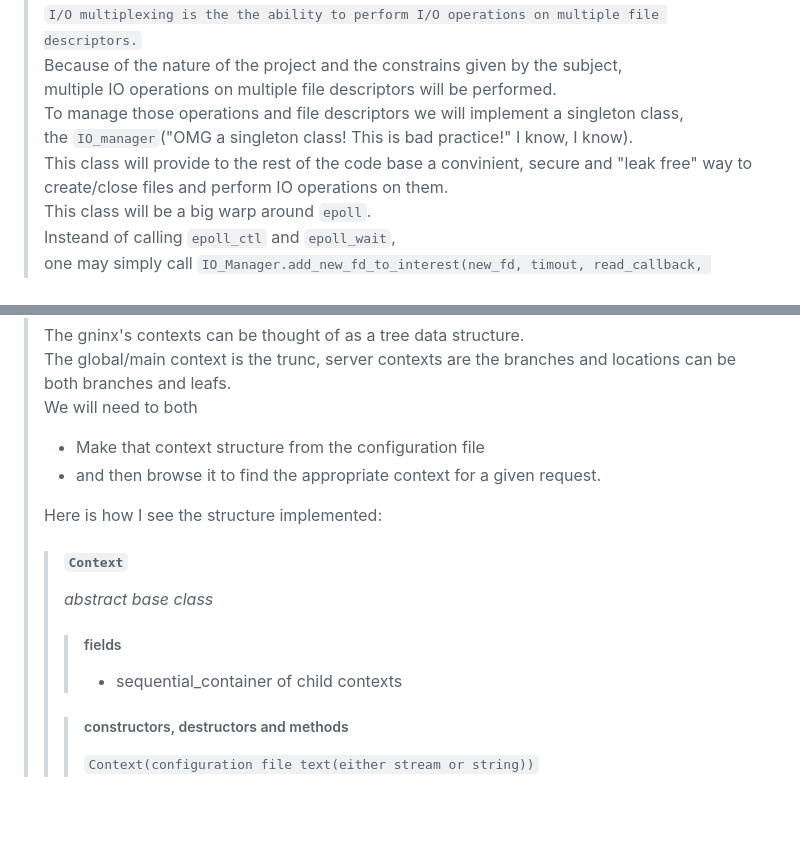
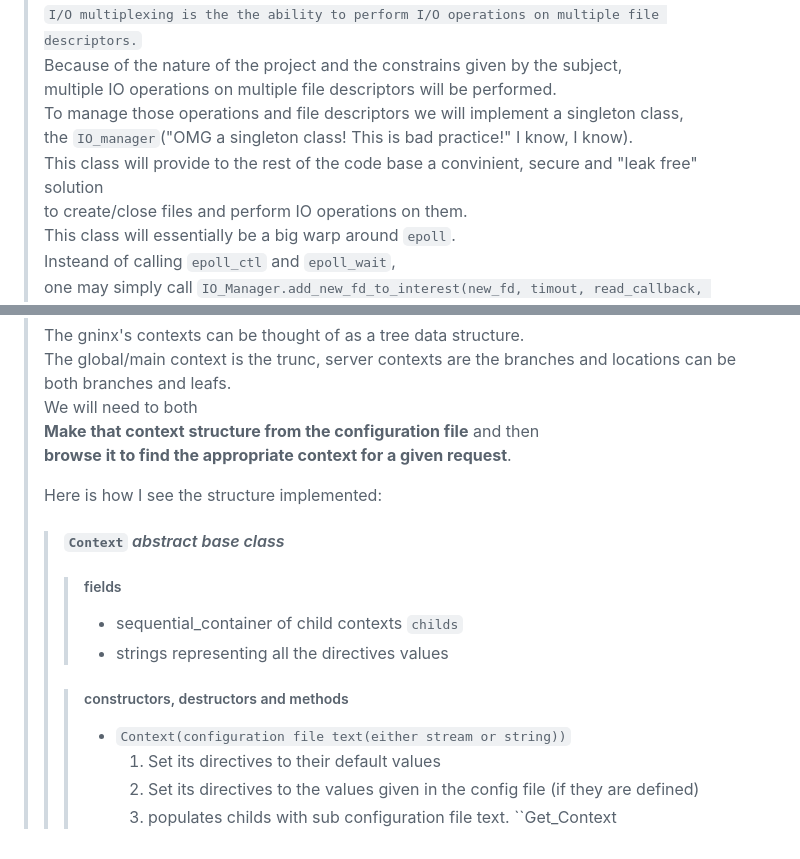
Before and after one commit to MauroAbidalCarrer/webserv, a Markdown page: project_documentation_ressources/high_level_implementation_guidelines.md, 2 parts joined by grey strips. Rendered like a GitHub page; blank space fills up the shorter version.

Commit message:
modified readme and added implementation guide

```diff
--- a/project_documentation_ressources/high_level_implementation_guidelines.md
+++ b/project_documentation_ressources/high_level_implementation_guidelines.md
@@ -11,8 +11,9 @@
 > multiple IO operations on multiple file descriptors will be performed.
 > To manage those operations and file descriptors we will implement a singleton class,
 > the ``IO_manager``("OMG a singleton class! This is bad practice!" I know, I know).
-> This class will provide to the rest of the code base a convinient, secure and "leak free" way to create/close files and perform IO operations on them.
-> This class will be a big warp around ``epoll``.
+> This class will provide to the rest of the code base a convinient, secure and "leak free" solution
+to create/close files and perform IO operations on them.
+> This class will essentially be a big warp around ``epoll``.
 > Insteand of calling ``epoll_ctl`` and ``epoll_wait``,
 > one may simply call ``IO_Manager.add_new_fd_to_interest(new_fd, timout, read_callback, write_callback, timeout_callback)``
 > and the manager will "magically" call the appropriate callbacks when necessary.
@@ -39,15 +40,19 @@ There is most likely functions that we will use for both the config file and the
 > The gninx's contexts can be thought of as a tree data structure.
 > The global/main context is the trunc, server contexts are the branches and locations can be both branches and leafs.
 > We will need to both
-> * Make that context structure from the configuration file
-> * and then browse it to find the appropriate context for a given request.
+> **Make that context structure from the configuration file** and then
+> **browse it to find the appropriate context for a given request**.
 >
 > Here is how I see the structure implemented:
-> > #### ``Context``
-> > *abstract base class*
+> > #### ``Context`` *abstract base class*
 > >
 > > > ##### fields
-> > > * sequential_container of child contexts
+> > > * sequential_container of child contexts ``childs``
+> > > * strings representing all the directives values
 > >
 > > > ##### constructors, destructors and methods
-> > > ``Context(configuration file text(either stream or string))``
+> > > * ``Context(configuration file text(either stream or string))``
+> > >   1. Set its directives to their default values
+> > >   1. Set its directives to the values given in the config file (if they are defined)
+> > >   1. populates childs with sub configuration file text.
+> > > ``Get_Context
```
